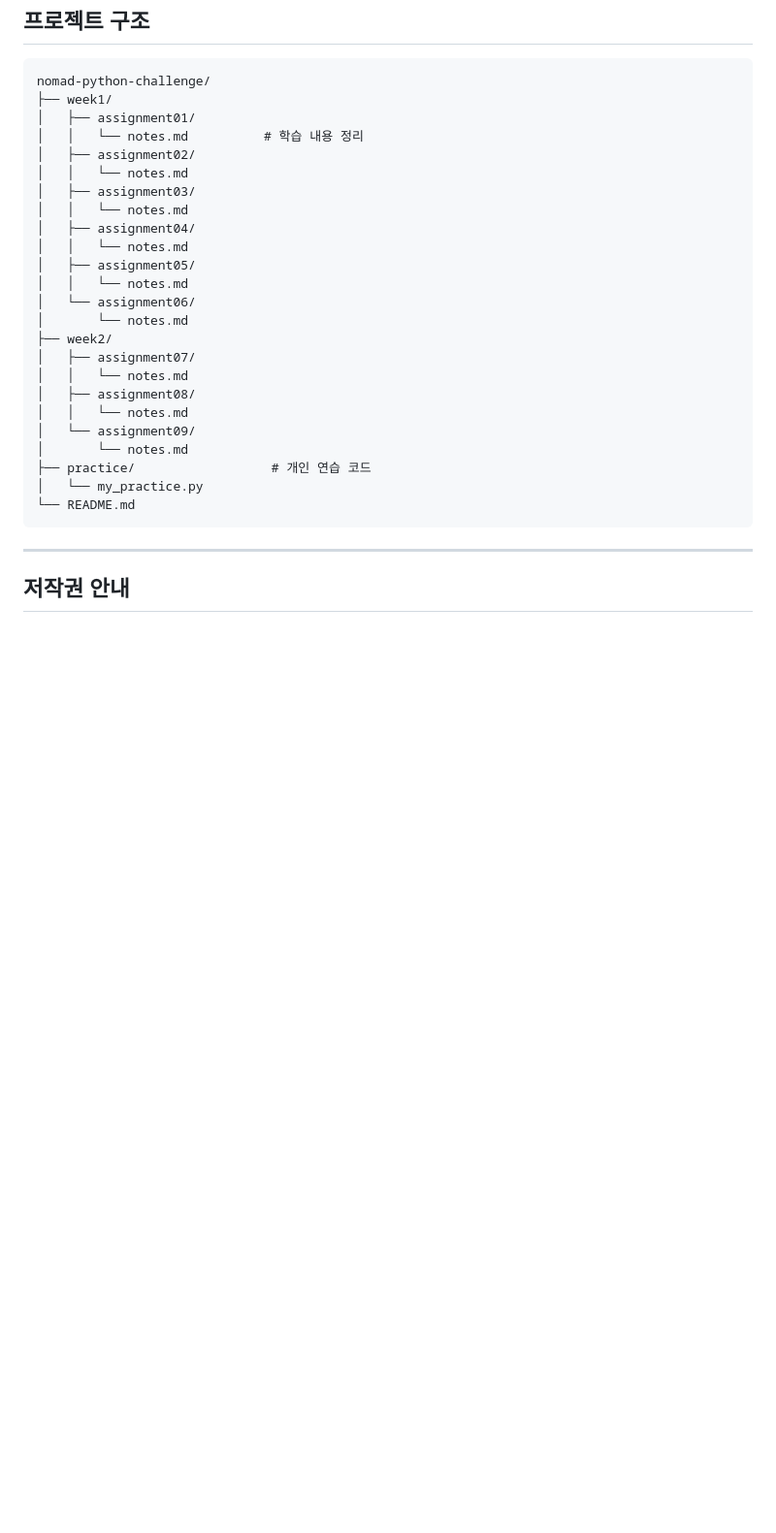
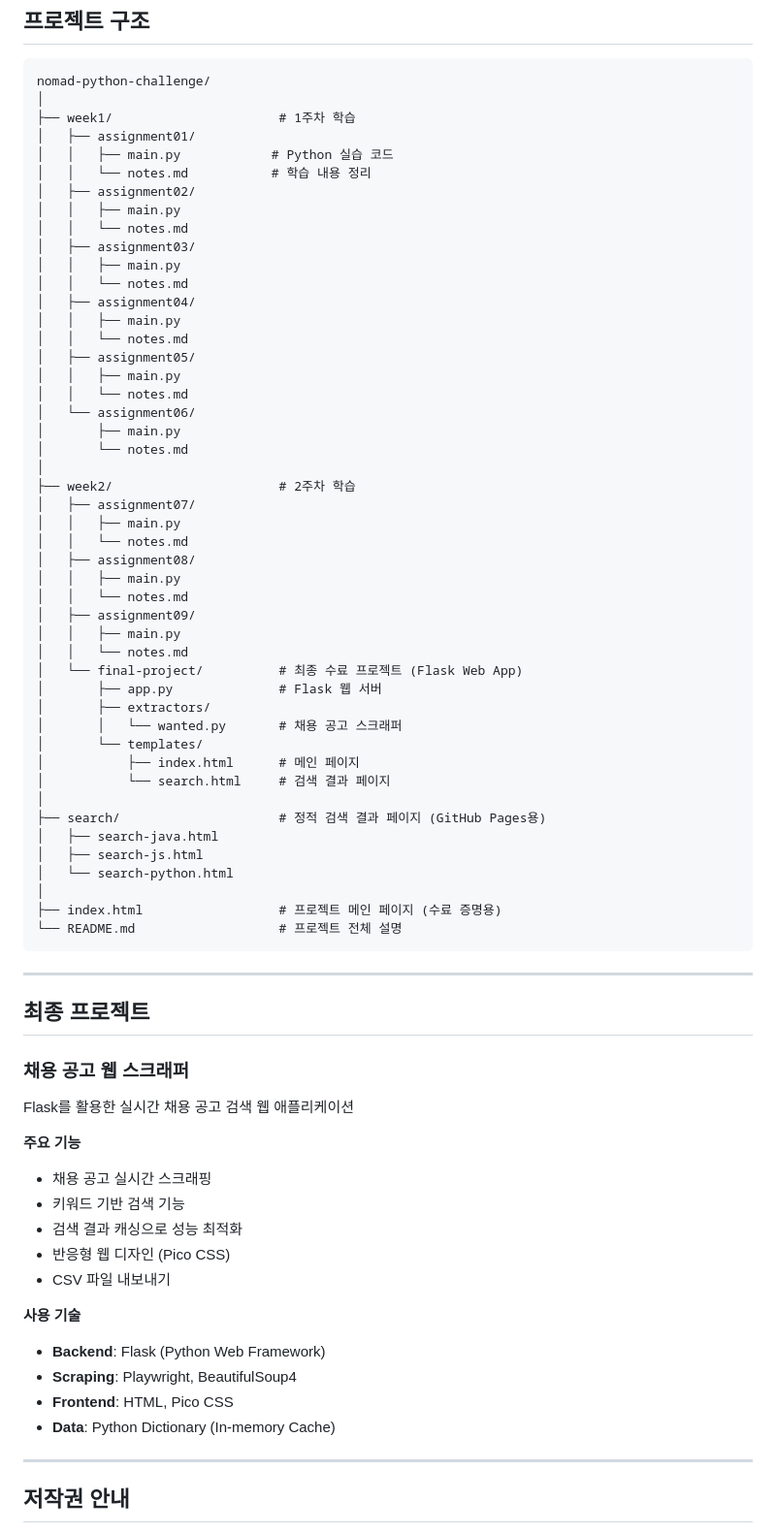
Before and after one commit to yjkdev21/nomad-python-challenge, a Markdown page: README.md, the part around one of its changes. Shown at 97% size. Drawn GitHub-style; blank space fills up the shorter version.

Commit message:
docs: Update README.md

````diff
--- a/README.md
+++ b/README.md
@@ -93,30 +97,74 @@ Tools
 
 ```
 nomad-python-challenge/
-├── week1/
+│
+├── week1/                      # 1주차 학습
 │   ├── assignment01/
-│   │   └── notes.md          # 학습 내용 정리
+│   │   ├── main.py            # Python 실습 코드
+│   │   └── notes.md           # 학습 내용 정리
 │   ├── assignment02/
+│   │   ├── main.py
 │   │   └── notes.md
 │   ├── assignment03/
+│   │   ├── main.py
 │   │   └── notes.md
 │   ├── assignment04/
+│   │   ├── main.py
 │   │   └── notes.md
 │   ├── assignment05/
+│   │   ├── main.py
 │   │   └── notes.md
 │   └── assignment06/
+│       ├── main.py
 │       └── notes.md
-├── week2/
+│
+├── week2/                      # 2주차 학습
 │   ├── assignment07/
+│   │   ├── main.py
 │   │   └── notes.md
 │   ├── assignment08/
+│   │   ├── main.py
 │   │   └── notes.md
-│   └── assignment09/
-│       └── notes.md
-├── practice/                  # 개인 연습 코드
-│   └── my_practice.py
-└── README.md
+│   ├── assignment09/
+│   │   ├── main.py
+│   │   └── notes.md
+│   └── final-project/          # 최종 수료 프로젝트 (Flask Web App)
+│       ├── app.py              # Flask 웹 서버
+│       ├── extractors/
+│       │   └── wanted.py       # 채용 공고 스크래퍼
+│       └── templates/
+│           ├── index.html      # 메인 페이지
+│           └── search.html     # 검색 결과 페이지
+│
+├── search/                     # 정적 검색 결과 페이지 (GitHub Pages용)
+│   ├── search-java.html
+│   ├── search-js.html
+│   └── search-python.html
+│
+├── index.html                  # 프로젝트 메인 페이지 (수료 증명용)
+└── README.md                   # 프로젝트 전체 설명
 ```
+
+---
+
+## 최종 프로젝트
+
+### 채용 공고 웹 스크래퍼
+
+Flask를 활용한 실시간 채용 공고 검색 웹 애플리케이션
+
+**주요 기능**
+- 채용 공고 실시간 스크래핑
+- 키워드 기반 검색 기능
+- 검색 결과 캐싱으로 성능 최적화
+- 반응형 웹 디자인 (Pico CSS)
+- CSV 파일 내보내기
+
+**사용 기술**
+- **Backend**: Flask (Python Web Framework)
+- **Scraping**: Playwright, BeautifulSoup4
+- **Frontend**: HTML, Pico CSS
+- **Data**: Python Dictionary (In-memory Cache)
 
 ---
 
````
Also changed, not shown: other parts of README.md (+9 -5 lines).
